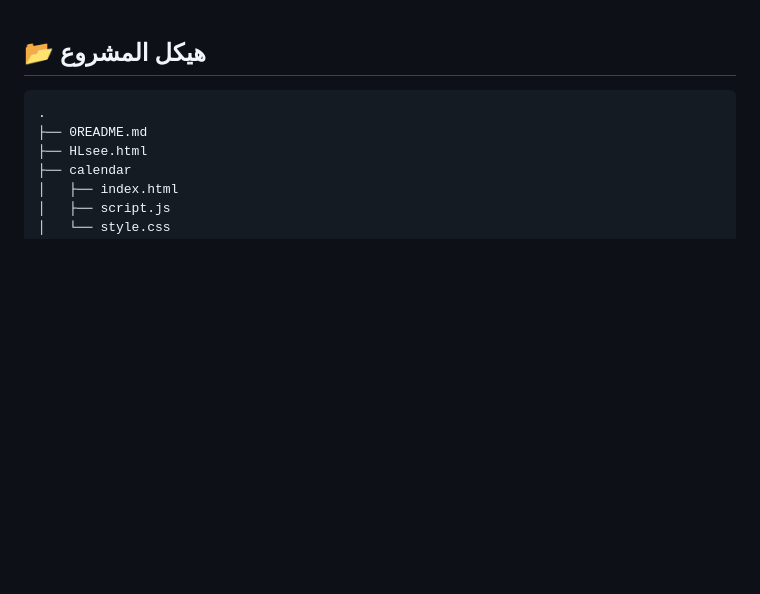
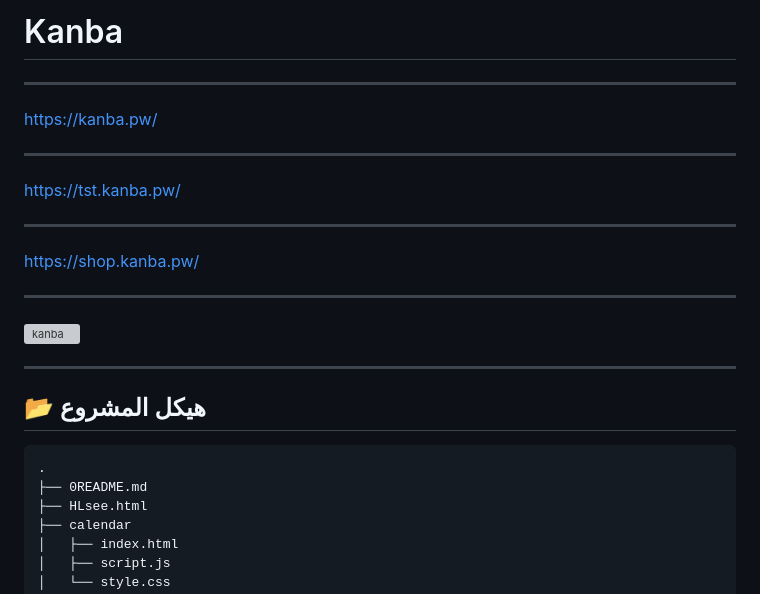
Before and after one commit to 0xKanba/kanba.pw, a Markdown page: README.md, the part around the change. Rendered like a GitHub page; blank space fills up the shorter version; grey boxes are pictures that could not be loaded.

````diff
--- a/README.md
+++ b/README.md
@@ -1,3 +1,14 @@
+# Kanba
+***
+https://kanba.pw/
+***
+https://tst.kanba.pw/
+***
+https://shop.kanba.pw/
+***
+![kanba](/images/0xKanba.png)
+***
+
 ## 📂 هيكل المشروع
 ```text
 .
````
